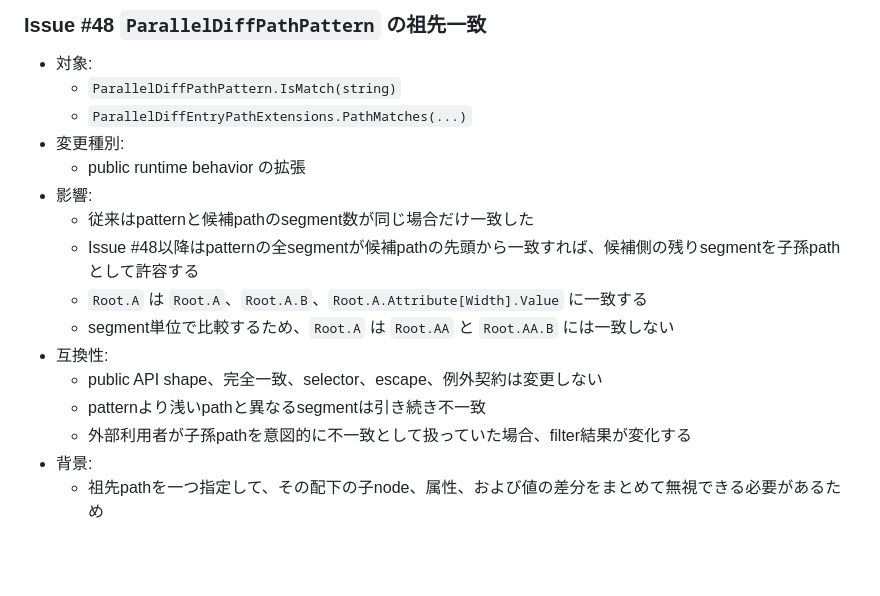
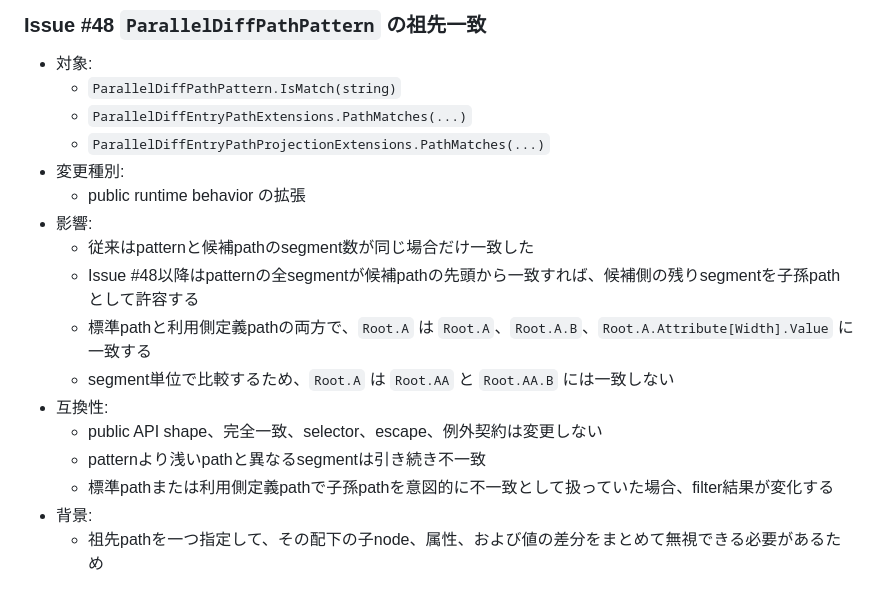
Before and after one commit to ssaattww/SSC, a Markdown page: Design/BreakingChanges.md, the part around the change. Rendered like a GitHub page; blank space fills up the shorter version.

Commit message:
docs(path): projected pathの影響範囲を記録する

```diff
--- a/Design/BreakingChanges.md
+++ b/Design/BreakingChanges.md
@@ -7,17 +7,18 @@
 - 対象:
   - `ParallelDiffPathPattern.IsMatch(string)`
   - `ParallelDiffEntryPathExtensions.PathMatches(...)`
+  - `ParallelDiffEntryPathProjectionExtensions.PathMatches(...)`
 - 変更種別:
   - public runtime behavior の拡張
 - 影響:
   - 従来はpatternと候補pathのsegment数が同じ場合だけ一致した
   - Issue #48以降はpatternの全segmentが候補pathの先頭から一致すれば、候補側の残りsegmentを子孫pathとして許容する
-  - `Root.A` は `Root.A`、`Root.A.B`、`Root.A.Attribute[Width].Value` に一致する
+  - 標準pathと利用側定義pathの両方で、`Root.A` は `Root.A`、`Root.A.B`、`Root.A.Attribute[Width].Value` に一致する
   - segment単位で比較するため、`Root.A` は `Root.AA` と `Root.AA.B` には一致しない
 - 互換性:
   - public API shape、完全一致、selector、escape、例外契約は変更しない
   - patternより浅いpathと異なるsegmentは引き続き不一致
-  - 外部利用者が子孫pathを意図的に不一致として扱っていた場合、filter結果が変化する
+  - 標準pathまたは利用側定義pathで子孫pathを意図的に不一致として扱っていた場合、filter結果が変化する
 - 背景:
   - 祖先pathを一つ指定して、その配下の子node、属性、および値の差分をまとめて無視できる必要があるため
 
```
